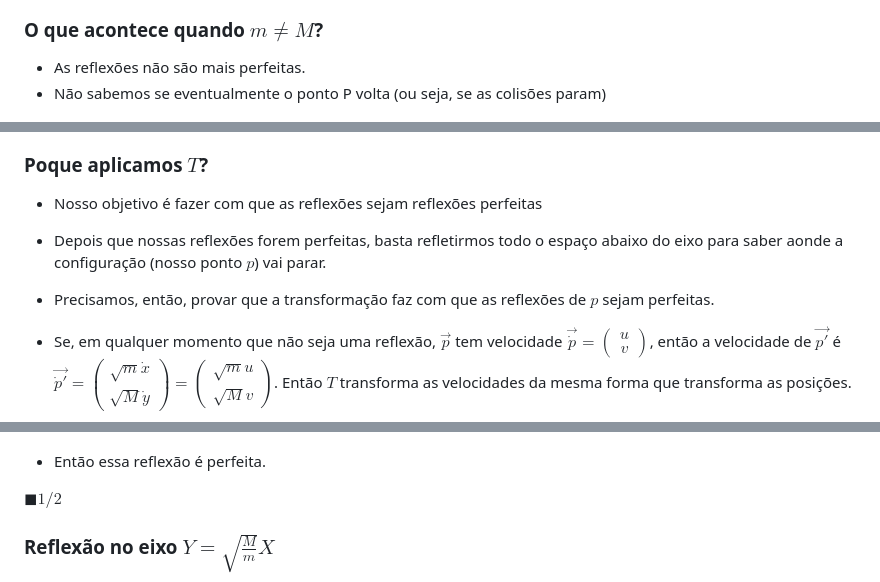
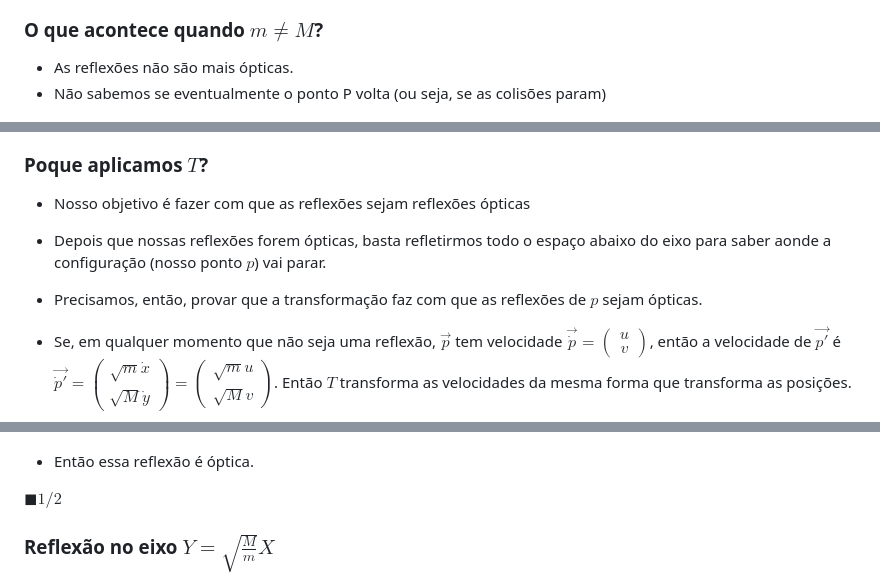
Before and after one commit to k1sta/modmat-billard-pi-problem, a Markdown page: README.md, 3 parts joined by grey strips. Drawn GitHub-style.

Commit message:
Troquei reflexão perfeita por reflexão óptica

```diff
--- a/README.md
+++ b/README.md
@@ -95,7 +95,7 @@ $\vec{\dot p}(t_{\infty}) = (0,-V)$
 
 <!-- SLIDE 11 -->
 ### O que acontece quando $m \neq M$?
-- As reflexões não são mais perfeitas.
+- As reflexões não são mais ópticas.
 - Não sabemos se eventualmente o ponto P volta (ou seja, se as colisões param)
 
 ![alt text](images/image-2.png)
@@ -139,10 +139,10 @@ Como vamos aplicar a transformação $T$ no espaço inteiro, então o ângulo en
 <!-- SLIDE 14 -->
 ### Poque aplicamos $T$?
 
-- Nosso objetivo é fazer com que as reflexões sejam reflexões perfeitas
-- Depois que nossas reflexões forem perfeitas, basta refletirmos todo o espaço abaixo do eixo para saber aonde a configuração (nosso ponto $p$) vai parar.
+- Nosso objetivo é fazer com que as reflexões sejam reflexões ópticas
+- Depois que nossas reflexões forem ópticas, basta refletirmos todo o espaço abaixo do eixo para saber aonde a configuração (nosso ponto $p$) vai parar.
 
-- Precisamos, então, provar que a transformação faz com que as reflexões de $p$ sejam perfeitas.
+- Precisamos, então, provar que a transformação faz com que as reflexões de $p$ sejam ópticas.
 
 - Se, em qualquer momento que não seja uma reflexão, $\vec{p}$ tem velocidade $\vec{\dot p}= \begin{pmatrix}u \\ v\end{pmatrix}$, então a velocidade de $\vec{p'}$ é $\vec{\dot p'} = \begin{pmatrix} \sqrt{m} \dot x \\ \sqrt{M} \dot y \end{pmatrix} = \begin{pmatrix} \sqrt{m} u \\ \sqrt{M} v \end{pmatrix}$. Então $T$ transforma as velocidades da mesma forma que transforma as posições.
 
@@ -158,7 +158,7 @@ Dessa forma $\vec{\dot p'} = \begin{pmatrix} \sqrt{m}(-u) \\ \sqrt{M}v \end{pmat
 - Isso só acontece quando o ângulo $\varphi$ que a trajetória faz antes de atingir o eixo $Y$ faz com o eixo $Y$ é igual ao ângulo $\psi$ que a trajetória faz depois de atingir o eixo $Y$ com o eixo $Y$.
 ![alt text](images/image-4.png)
 
-- Então essa reflexão é perfeita.
+- Então essa reflexão é óptica.
 
 $\blacksquare 1/2$
 
```
